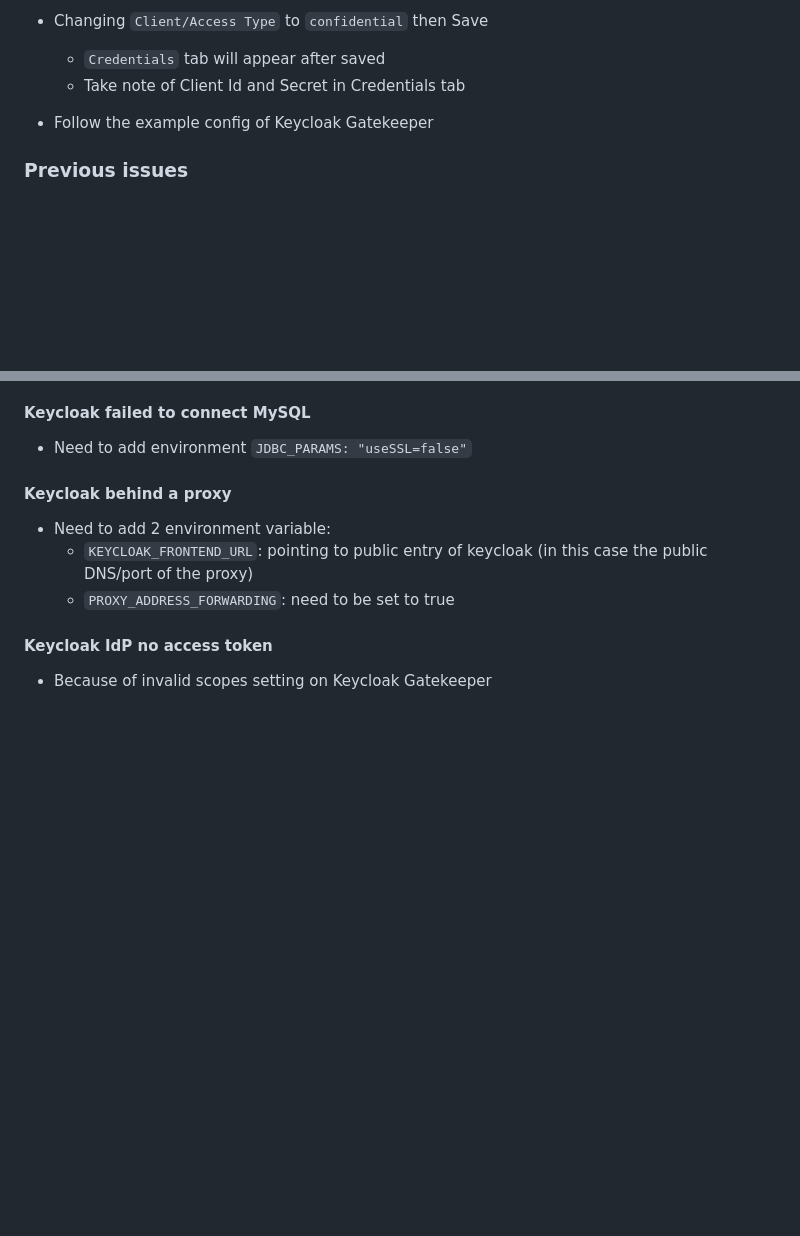
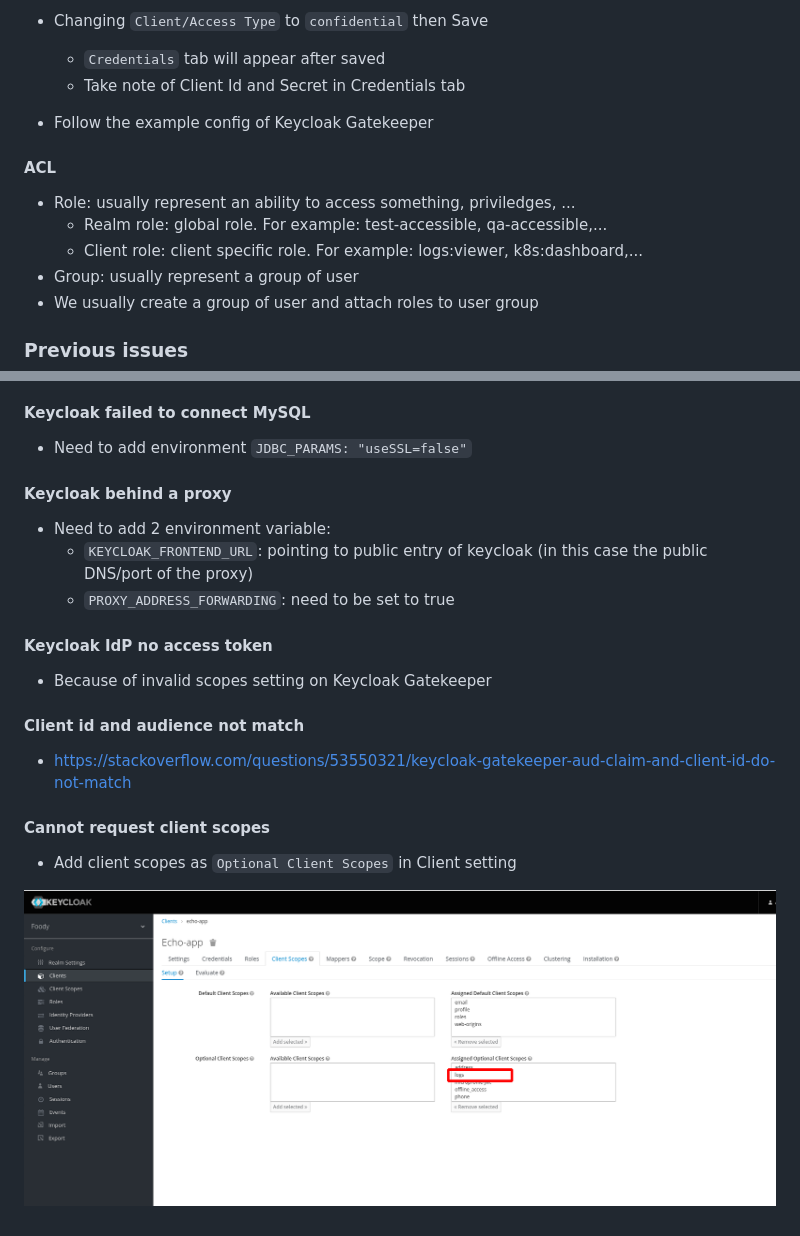
Before and after one commit to vanhtuan0409/sample-docker-app, a Markdown page: sample-keycloak/README.md, 2 parts joined by grey strips. GitHub-like rendering; pictures changed too: sample-keycloak/resources/client_scope.png (added); blank space fills up the shorter version.

```diff
--- a/sample-keycloak/README.md
+++ b/sample-keycloak/README.md
@@ -54,6 +54,15 @@ Edit `start.sh` and replace connecting network interface. Then run
 
 - Follow the example config of Keycloak Gatekeeper
 
+#### ACL
+
+- Role: usually represent an ability to access something, priviledges, ...
+  - Realm role: global role. For example: test-accessible, qa-accessible,...
+  - Client role: client specific role. For example: logs:viewer, k8s:dashboard,...
+- Group: usually represent a group of user
+- We usually create a group of user and attach roles to user group
+
+
 ### Previous issues
 
 #### Keycloak failed to connect MySQL
@@ -69,3 +78,13 @@ Edit `start.sh` and replace connecting network interface. Then run
 #### Keycloak IdP no access token
 
 - Because of invalid scopes setting on Keycloak Gatekeeper
+
+#### Client id and audience not match
+
+- https://stackoverflow.com/questions/53550321/keycloak-gatekeeper-aud-claim-and-client-id-do-not-match
+
+#### Cannot request client scopes
+
+- Add client scopes as `Optional Client Scopes` in Client setting
+
+![client_scope](resources/client_scope.png)
```
Also changed, not shown: 1 other file.
